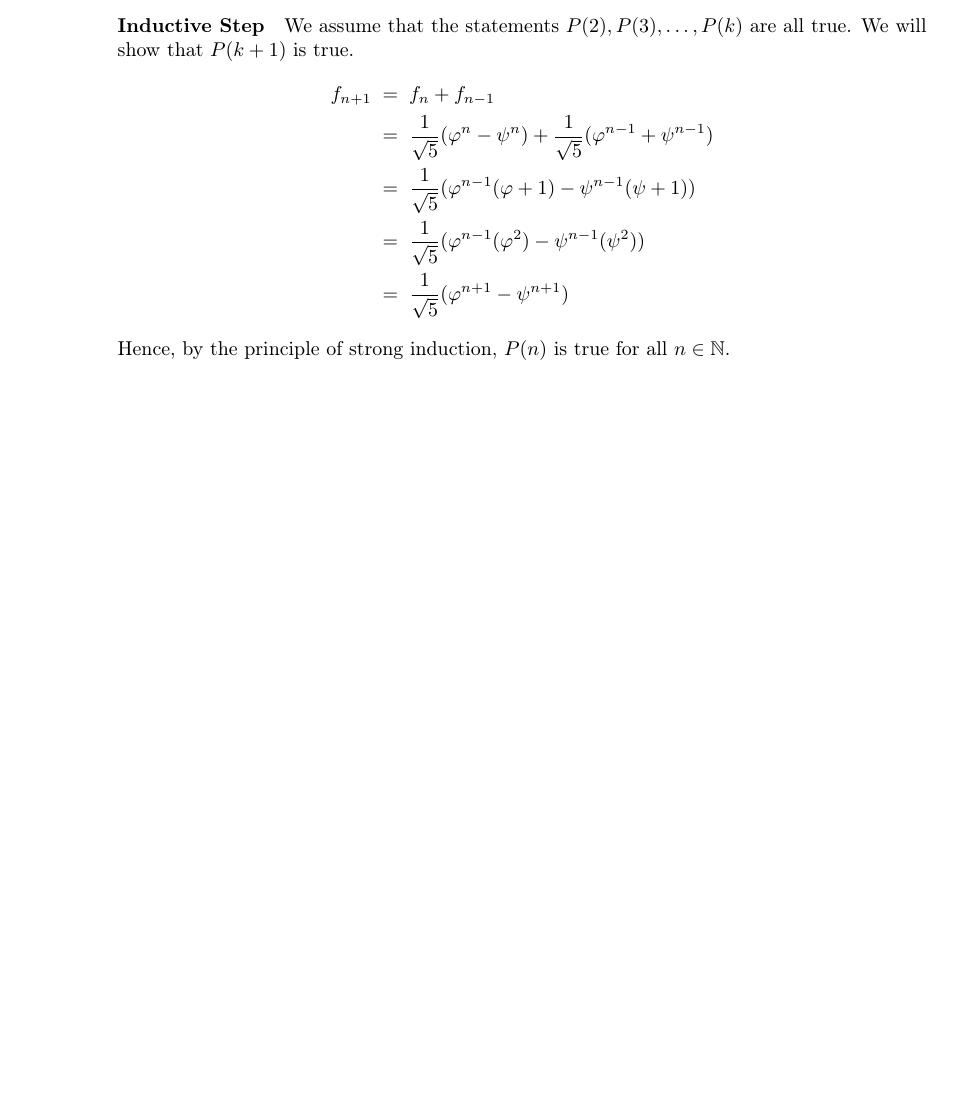
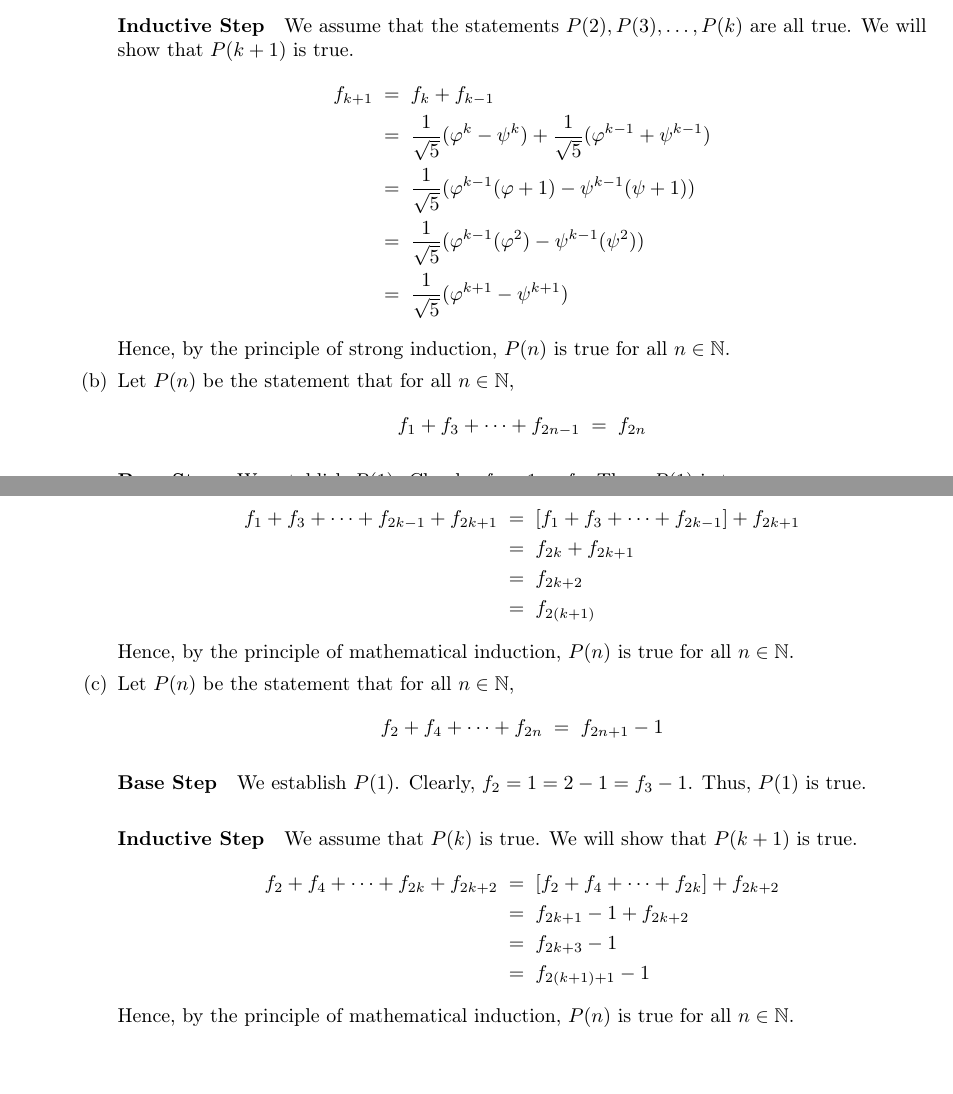
Before and after one commit to sahasatvik/assignments, a LaTeX document (MA1101/solutionsheet4.tex): part of page 4 of 4 before the commit and two parts of pages 4 and 5 of 5 after it, the two joined at a grey line, cut so that both start at the same text, the shorter picture padded with empty space. Compiled offline with pdfLaTeX.

Commit message:
Finished MA1101 PS4

```diff
--- a/MA1101/solutionsheet4.tex
+++ b/MA1101/solutionsheet4.tex
@@ -208,14 +208,47 @@
                         \paragraph{Inductive Step}
                         We assume that the statements $P(2), P(3), \dots, P(k)$ are all true. We will show that $P(k + 1)$ is true.
                         \begin{align*}
-                                f_{n + 1} \;&=\; f_{n} + f_{n - 1} \\
-                                        \;&=\; \frac{1}{\sqrt{5}}(\varphi^n - \psi^n) + \frac{1}{\sqrt{5}}(\varphi^{n - 1} + \psi^{n - 1}) \\
-                                        \;&=\; \frac{1}{\sqrt{5}}(\varphi^{n - 1}(\varphi + 1) - \psi^{n - 1}(\psi + 1)) \\
-                                        \;&=\; \frac{1}{\sqrt{5}}(\varphi^{n - 1}(\varphi^2) - \psi^{n - 1}(\psi^2)) \\
-                                        \;&=\; \frac{1}{\sqrt{5}}(\varphi^{n + 1} - \psi^{n + 1})
+                                f_{k + 1} \;&=\; f_{k} + f_{k - 1} \\
+                                        \;&=\; \frac{1}{\sqrt{5}}(\varphi^k - \psi^k) + \frac{1}{\sqrt{5}}(\varphi^{k - 1} + \psi^{k - 1}) \\
+                                        \;&=\; \frac{1}{\sqrt{5}}(\varphi^{k - 1}(\varphi + 1) - \psi^{k - 1}(\psi + 1)) \\
+                                        \;&=\; \frac{1}{\sqrt{5}}(\varphi^{k - 1}(\varphi^2) - \psi^{k - 1}(\psi^2)) \\
+                                        \;&=\; \frac{1}{\sqrt{5}}(\varphi^{k + 1} - \psi^{k + 1})
                         \end{align*}
                         Hence, by the principle of strong induction, $P(n)$ is true for all $n \in \mathbb{N}$.
 
+                        \item Let $P(n)$ be the statement that for all $n \in \mathbb{N}$,
+                        \[
+                        f_1 + f_3 + \dots + f_{2n - 1} \;=\; f_{2n}
+                        \]
+                        \paragraph{Base Step}
+                        We establish $P(1)$. Clearly, $f_1 = 1 = f_2$. Thus, $P(1)$ is true.
+                        \paragraph{Inductive Step}
+                        We assume that $P(k)$ is true. We will show that $P(k + 1)$ is true.
+                        \begin{align*}
+                                f_1 + f_3 + \dots + f_{2k - 1} + f_{2k + 1}
+                                        \;&=\; [f_1 + f_3 + \dots + f_{2k - 1}] + f_{2k + 1} \\
+                                        \;&=\; f_{2k} + f_{2k + 1} \\
+                                        \;&=\; f_{2k + 2} \\
+                                        \;&=\; f_{2(k + 1)}
+                        \end{align*}
+                        Hence, by the principle of mathematical induction, $P(n)$ is true for all $n \in \mathbb{N}$.
+
+                        \item Let $P(n)$ be the statement that for all $n \in \mathbb{N}$,
+                        \[
+                        f_2 + f_4 + \dots + f_{2n} \;=\; f_{2n + 1} - 1
+                        \]
+                        \paragraph{Base Step}
+                        We establish $P(1)$. Clearly, $f_2 = 1 = 2 - 1 = f_3 - 1$. Thus, $P(1)$ is true.
+                        \paragraph{Inductive Step}
+                        We assume that $P(k)$ is true. We will show that $P(k + 1)$ is true.
+                        \begin{align*}
+                                f_2 + f_4 + \dots + f_{2k} + f_{2k + 2}
+                                        \;&=\; [f_2 + f_4 + \dots + f_{2k}] + f_{2k + 2} \\
+                                        \;&=\; f_{2k + 1} - 1 + f_{2k + 2} \\
+                                        \;&=\; f_{2k + 3} - 1 \\
+                                        \;&=\; f_{2(k + 1) + 1} - 1
+                        \end{align*}
+                        Hence, by the principle of mathematical induction, $P(n)$ is true for all $n \in \mathbb{N}$.
                 \end{enumerate}
         \end{enumerate}
 \end{document}
```
Also changed, not shown: MA1101/solutionsheet4.pdf.
